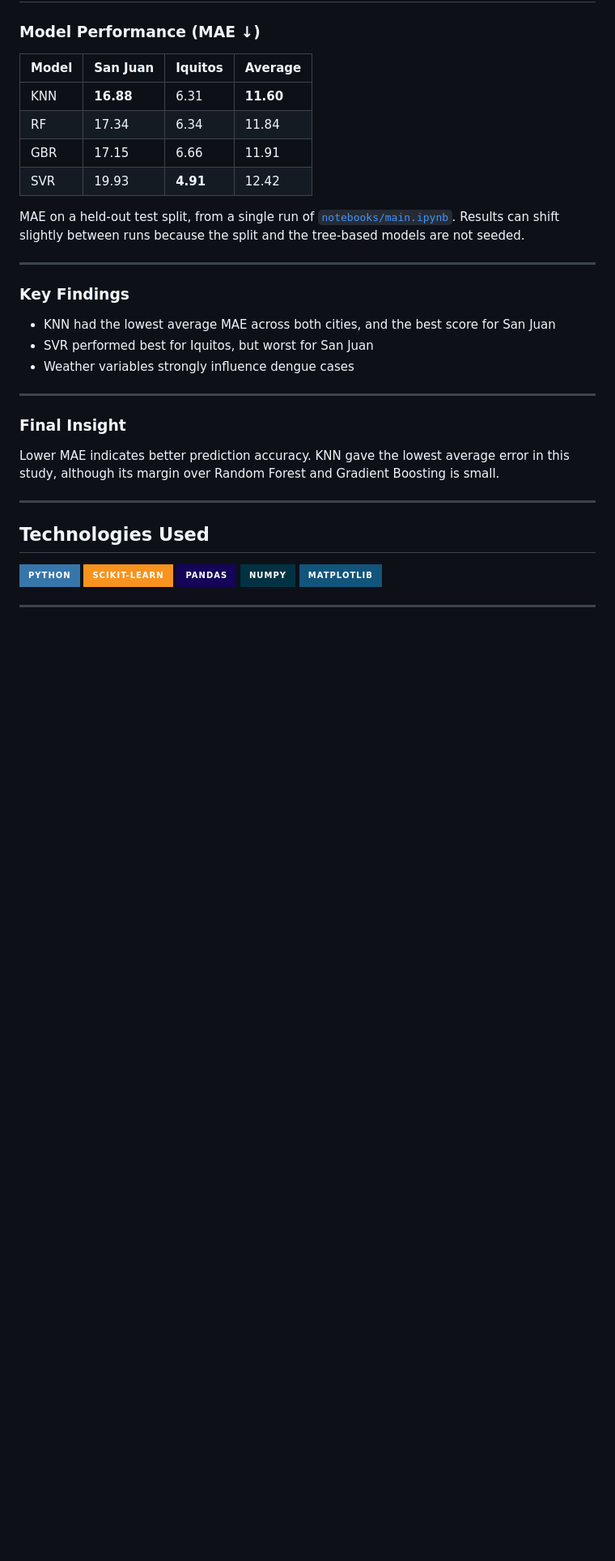
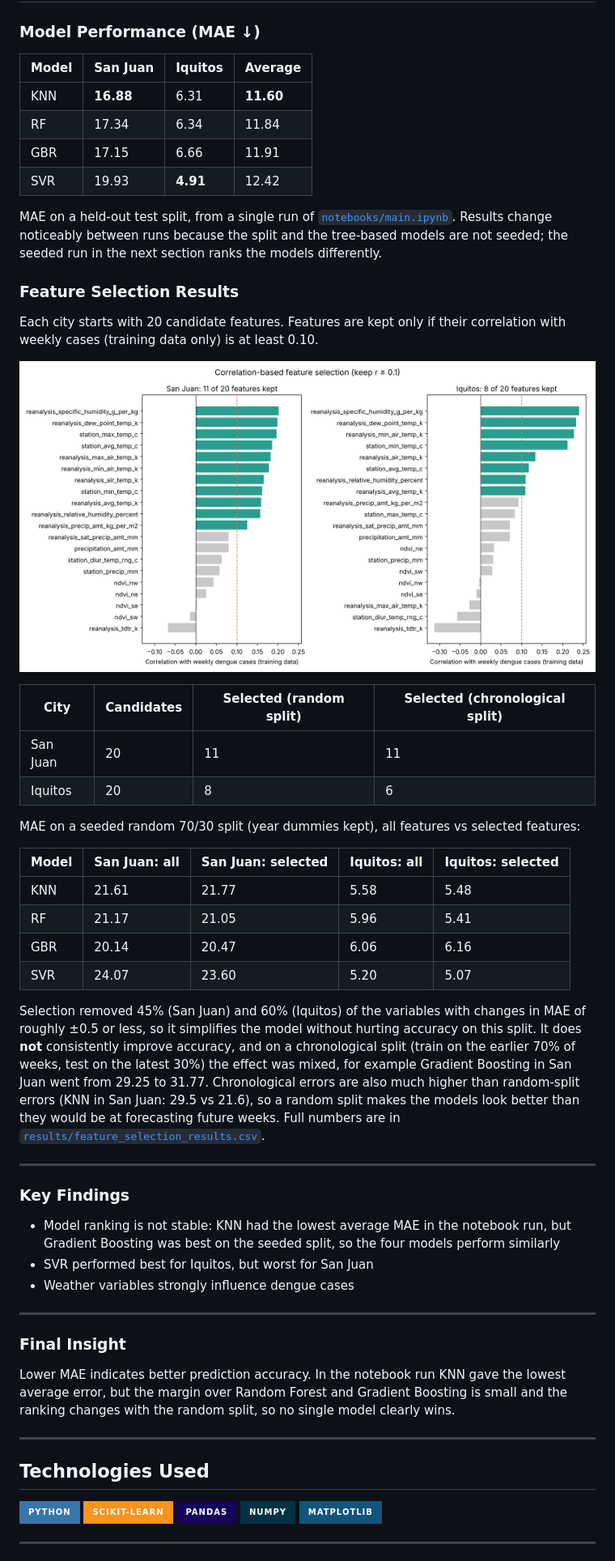
Before and after one commit to malehaICK/Forecasting-Dengue-Cases-by-using-Machine-Learning, a Markdown page: README.md, the part around one of its changes. Shown at 81% size. Drawn GitHub-style; pictures changed too: images/feature_correlations.png (added); badges without logos; blank space fills up the shorter version.

```diff
--- a/README.md
+++ b/README.md
@@ -116,13 +120,35 @@ flowchart LR
 | GBR  | 17.15    | 6.66    | 11.91 |
 | SVR  | 19.93    | **4.91** | 12.42 |
 
-MAE on a held-out test split, from a single run of [`notebooks/main.ipynb`](notebooks/main.ipynb). Results can shift slightly between runs because the split and the tree-based models are not seeded.
+MAE on a held-out test split, from a single run of [`notebooks/main.ipynb`](notebooks/main.ipynb). Results change noticeably between runs because the split and the tree-based models are not seeded; the seeded run in the next section ranks the models differently.
+
+### Feature Selection Results
+
+Each city starts with 20 candidate features. Features are kept only if their correlation with weekly cases (training data only) is at least 0.10.
+
+![Feature correlations](images/feature_correlations.png)
+
+| City | Candidates | Selected (random split) | Selected (chronological split) |
+|------|-----------|-------------------------|--------------------------------|
+| San Juan | 20 | 11 | 11 |
+| Iquitos  | 20 | 8  | 6  |
+
+MAE on a seeded random 70/30 split (year dummies kept), all features vs selected features:
+
+| Model | San Juan: all | San Juan: selected | Iquitos: all | Iquitos: selected |
+|------|------|------|------|------|
+| KNN | 21.61 | 21.77 | 5.58 | 5.48 |
+| RF  | 21.17 | 21.05 | 5.96 | 5.41 |
+| GBR | 20.14 | 20.47 | 6.06 | 6.16 |
+| SVR | 24.07 | 23.60 | 5.20 | 5.07 |
+
+Selection removed 45% (San Juan) and 60% (Iquitos) of the variables with changes in MAE of roughly ±0.5 or less, so it simplifies the model without hurting accuracy on this split. It does **not** consistently improve accuracy, and on a chronological split (train on the earlier 70% of weeks, test on the latest 30%) the effect was mixed, for example Gradient Boosting in San Juan went from 29.25 to 31.77. Chronological errors are also much higher than random-split errors (KNN in San Juan: 29.5 vs 21.6), so a random split makes the models look better than they would be at forecasting future weeks. Full numbers are in [`results/feature_selection_results.csv`](results/feature_selection_results.csv).
 
 ---
 
 ### Key Findings
 
-- KNN had the lowest average MAE across both cities, and the best score for San Juan
+- Model ranking is not stable: KNN had the lowest average MAE in the notebook run, but Gradient Boosting was best on the seeded split, so the four models perform similarly
 - SVR performed best for Iquitos, but worst for San Juan
 - Weather variables strongly influence dengue cases
 
@@ -130,7 +156,7 @@ MAE on a held-out test split, from a single run of [`notebooks/main.ipynb`](note
 
 ### Final Insight
 
-Lower MAE indicates better prediction accuracy. KNN gave the lowest average error in this study, although its margin over Random Forest and Gradient Boosting is small.
+Lower MAE indicates better prediction accuracy. In the notebook run KNN gave the lowest average error, but the margin over Random Forest and Gradient Boosting is small and the ranking changes with the random split, so no single model clearly wins.
 
 ---
 
```
Also changed, not shown: other parts of README.md (+6 -0 lines), 2 other files.
